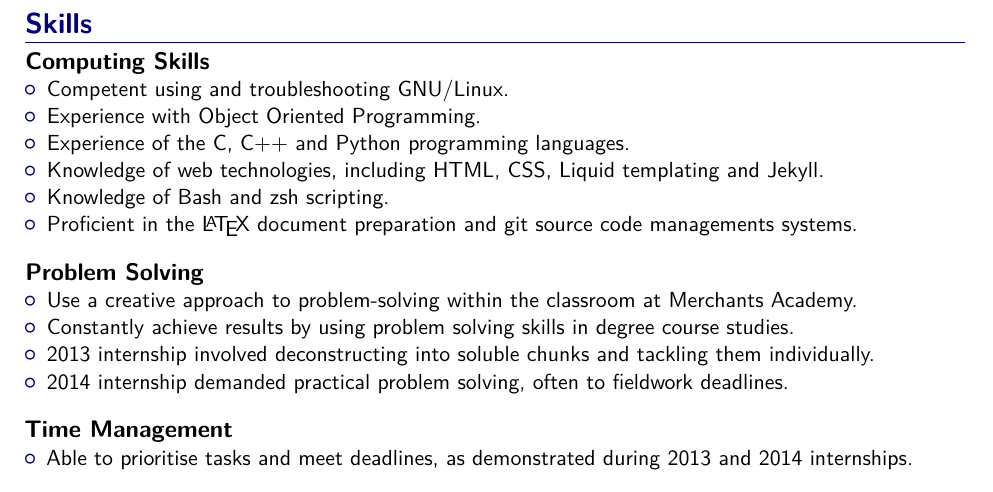
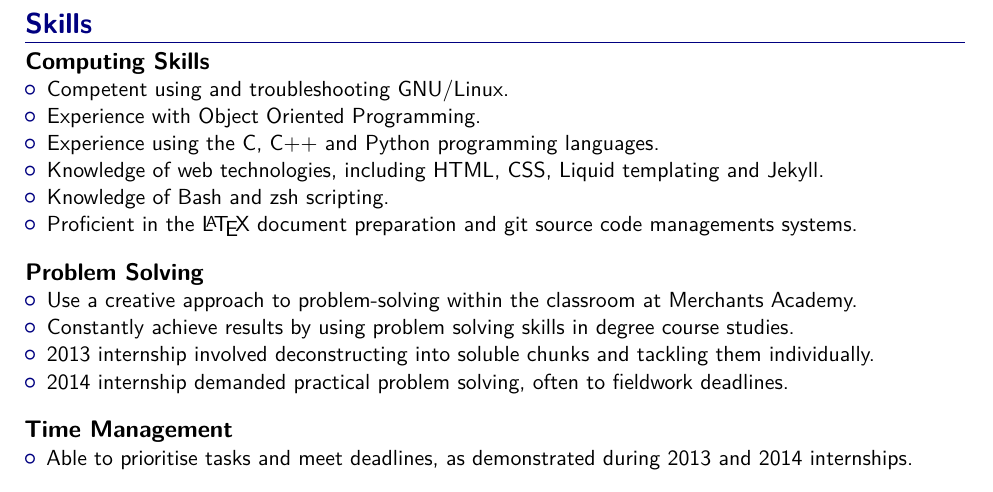
Before and after one commit to drewsberry/curriculum-vitae, a LaTeX CV (main.tex): part of page 2 of 2, cut so that both start at the same text. Compiled offline with pdfLaTeX.

Commit message:
with -> using

```diff
--- a/main.tex
+++ b/main.tex
@@ -123,7 +123,7 @@ presenting a positive image of the university.
 \begin{itemize}
 \item Competent using and troubleshooting GNU/Linux.
 \item Experience with Object Oriented Programming.
-\item Experience of the C, C++ and Python programming languages.
+\item Experience using the C, C++ and Python programming languages.
 \item Knowledge of web technologies, including HTML, CSS, Liquid templating and
     Jekyll.
 \item Knowledge of Bash and zsh scripting.
```
